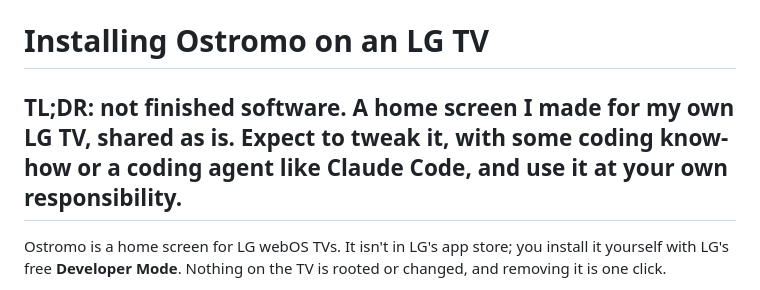
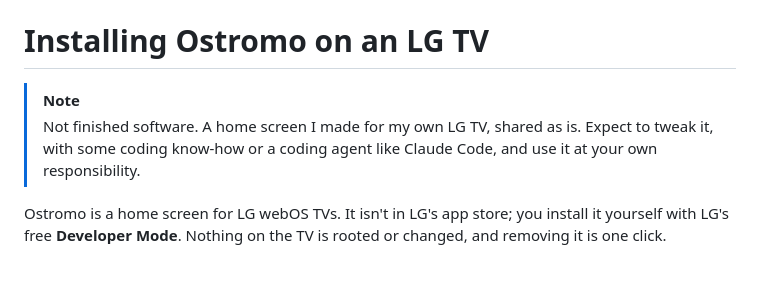
Before and after one commit to Staiola/Ostromo-for-LG, a Markdown page: INSTALL.md, the part around the change. Rendered like a GitHub page.

```diff
--- a/INSTALL.md
+++ b/INSTALL.md
@@ -1,6 +1,8 @@
 # Installing Ostromo on an LG TV
 
-## TL;DR: not finished software. A home screen I made for my own LG TV, shared as is. Expect to tweak it, with some coding know-how or a coding agent like Claude Code, and use it at your own responsibility.
+> [!NOTE]
+> Not finished software. A home screen I made for my own LG TV, shared as is. Expect to tweak it, with some
+> coding know-how or a coding agent like Claude Code, and use it at your own responsibility.
 
 Ostromo is a home screen for LG webOS TVs. It isn't in LG's app store; you install it yourself with LG's
 free **Developer Mode**. Nothing on the TV is rooted or changed, and removing it is one click.
```
Also changed, not shown: README.md (+12 -1 lines).
